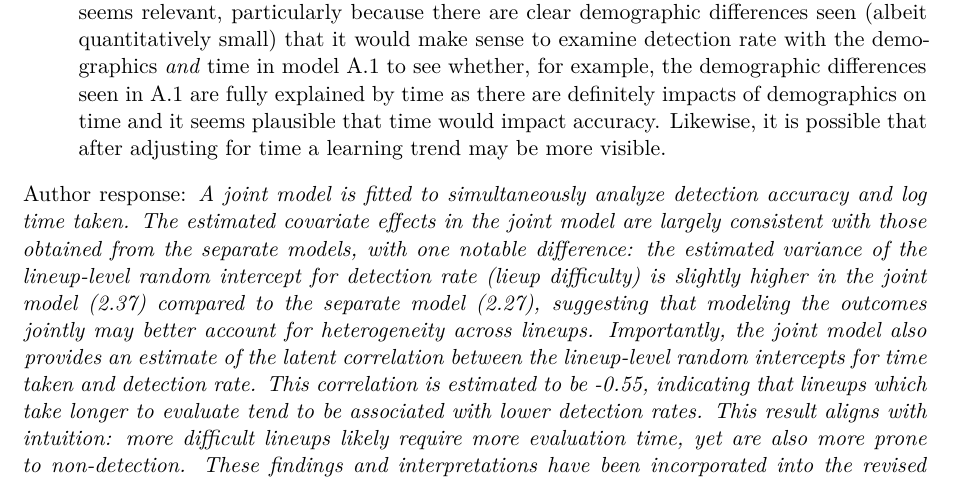
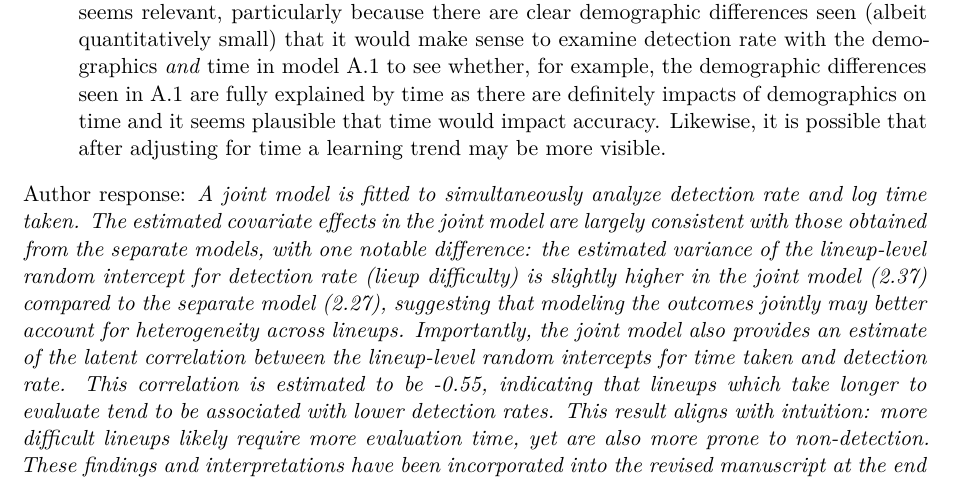
Before and after one commit to mamajumder/sociology_paper, a Quarto document (wiley_paper/response-to-review.qmd): part of page 2 of 6, cut so that both start at the same text. Rendered offline with R 4.5, knitr and Pandoc in place of Quarto, then LaTeX, with nearby package versions.

Commit message:
Update response-to-review.qmd

```diff
--- a/wiley_paper/response-to-review.qmd
+++ b/wiley_paper/response-to-review.qmd
@@ -57,7 +57,7 @@ Author response:  *The authors agree with this comment. The results support our
 
 1. The authors choose to examine two outcomes, log time (how long it takes the user to complete the task) and detection rate. It is not clear to me why a joint model is not shown. It seems relevant, particularly because there are clear demographic differences seen (albeit quantitatively small) that it would make sense to examine detection rate with the demographics *and* time in model A.1 to see whether, for example, the demographic differences seen in A.1 are fully explained by time as there are definitely impacts of demographics on time and it seems plausible that time would impact accuracy. Likewise, it is possible that after adjusting for time a learning trend may be more visible.
 
-Author response: *A joint model is fitted to simultaneously analyze detection accuracy and log time taken. The estimated covariate effects in the joint model are largely consistent with those obtained from the separate models, with one notable difference: the estimated variance of the lineup-level random intercept for detection rate (lieup difficulty) is slightly higher in the joint model (2.37) compared to the separate model (2.27), suggesting that modeling the outcomes jointly may better account for heterogeneity across lineups. Importantly, the joint model also provides an estimate of the latent correlation between the lineup-level random intercepts for time taken and detection rate. This correlation is estimated to be -0.55, indicating that lineups which take longer to evaluate tend to be associated with lower detection rates. This result aligns with intuition: more difficult lineups likely require more evaluation time, yet are also more prone to non-detection. These findings and interpretations have been incorporated into the revised manuscript at the end of section 3.2.*
+Author response: *A joint model is fitted to simultaneously analyze detection rate and log time taken. The estimated covariate effects in the joint model are largely consistent with those obtained from the separate models, with one notable difference: the estimated variance of the lineup-level random intercept for detection rate (lieup difficulty) is slightly higher in the joint model (2.37) compared to the separate model (2.27), suggesting that modeling the outcomes jointly may better account for heterogeneity across lineups. Importantly, the joint model also provides an estimate of the latent correlation between the lineup-level random intercepts for time taken and detection rate. This correlation is estimated to be -0.55, indicating that lineups which take longer to evaluate tend to be associated with lower detection rates. This result aligns with intuition: more difficult lineups likely require more evaluation time, yet are also more prone to non-detection. These findings and interpretations have been incorporated into the revised manuscript at the end of section 3.2.*
 
 2. The authors state that the largest effect is by far the lineup difficulty. This mixture of difficulties makes it hard to learn much from the overall results (e.g. it makes the bottom portion of Figure 1 very hard to parse). Figure 2 (B) seems to show a the impact of a variable (education) across three different classifications of "difficulty" -- from this plot it seems that the easy line ups and difficult line ups are providing very little information, as the proportion classified correctly is very close to 1 or 0 (at least for the 18-25 year old females this plot was drawn for). It may be more compelling to show the results excluding these and focusing only on the medium lineups (at least as a subgroup analysis).
 
```
